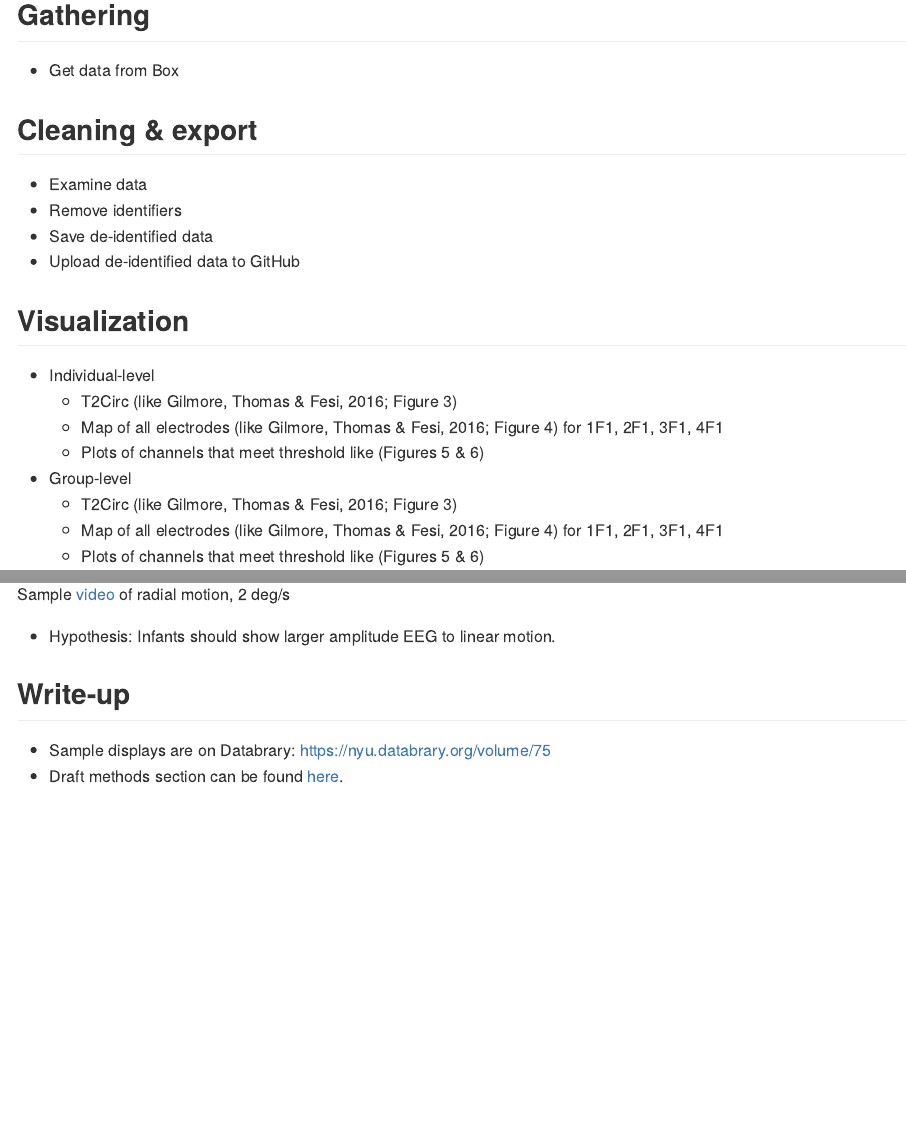
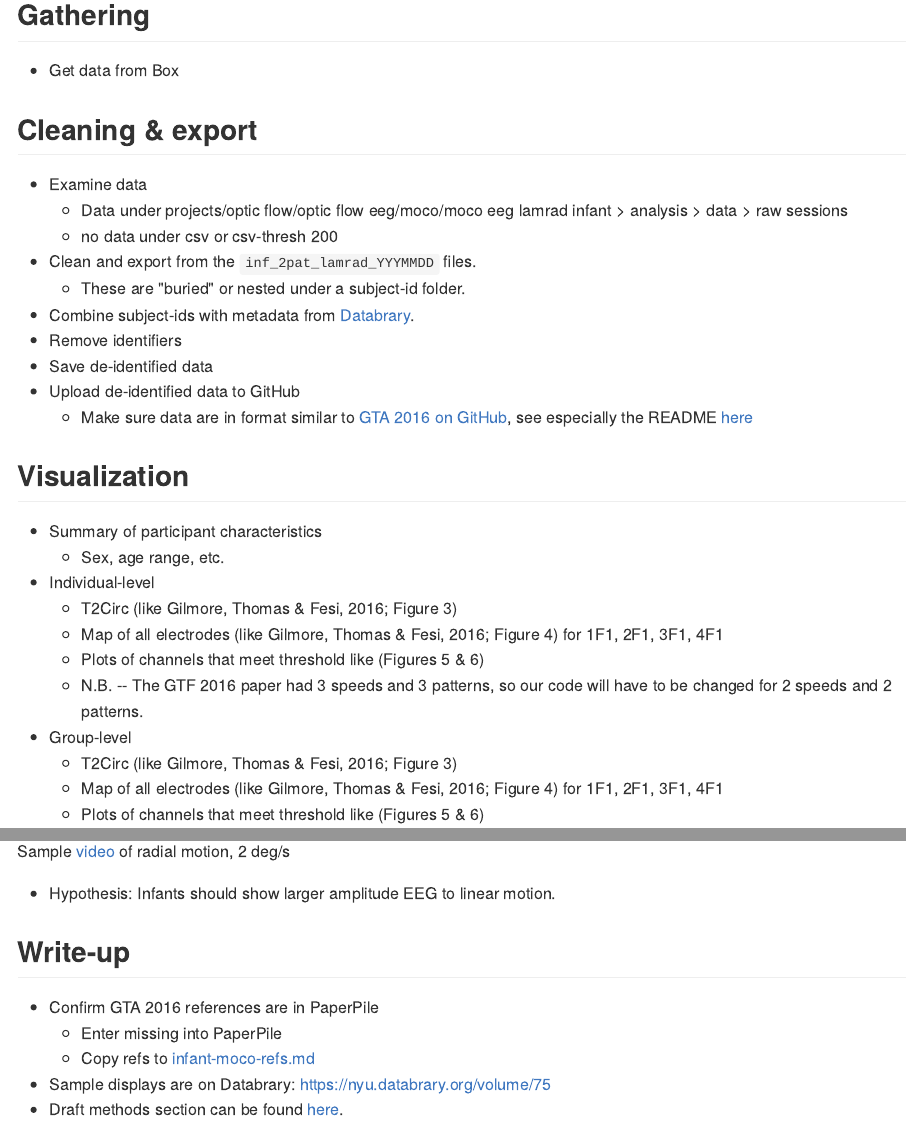
Before and after one commit to gilmore-lab/moco, an R Markdown document (infant-moco-plan-of-work.Rmd): the page in a window 1100 px wide, from 300 px down, and a second part further down, joined at a grey line. The pictures show the output file infant-moco-plan-of-work.md that the author committed with the source, drawn offline in the style of GitHub.

Commit message:
Add details about Box data files; add refs file

```diff
--- a/infant-moco-plan-of-work.Rmd
+++ b/infant-moco-plan-of-work.Rmd
@@ -21,16 +21,25 @@ knitr::opts_chunk$set(echo = TRUE)
 ## Cleaning & export
 
 - Examine data
+    + Data under projects/optic flow/optic flow eeg/moco/moco eeg lamrad infant > analysis > data > raw sessions
+    - no data under csv or csv-thresh 200
+- Clean and export from the `inf_2pat_lamrad_YYYMMDD` files.
+    - These are "buried" or nested under a subject-id folder.
+- Combine subject-ids with metadata from [Databrary](https://databrary.org/volume/146).
 - Remove identifiers
 - Save de-identified data
 - Upload de-identified data to GitHub
+    - Make sure data are in format similar to [GTA 2016 on GitHub](https://github.com/gilmore-lab/gilmore-thomas-fesi-2015), see especially the README [here](https://github.com/gilmore-lab/gilmore-thomas-fesi-2015/tree/master/csv)
 
 ## Visualization
 
+- Summary of participant characteristics
+    - Sex, age range, etc.
 - Individual-level
     - T2Circ (like Gilmore, Thomas & Fesi, 2016; Figure 3)
     - Map of all electrodes (like Gilmore, Thomas & Fesi, 2016; Figure 4) for 1F1, 2F1, 3F1, 4F1
     - Plots of channels that meet threshold like (Figures 5 & 6)
+    - N.B. -- The GTF 2016 paper had 3 speeds and 3 patterns, so our code will have to be changed for 2 speeds and 2 patterns.
 - Group-level
     - T2Circ (like Gilmore, Thomas & Fesi, 2016; Figure 3)
     - Map of all electrodes (like Gilmore, Thomas & Fesi, 2016; Figure 4) for 1F1, 2F1, 3F1, 4F1
@@ -58,5 +67,14 @@ Sample [video](https://nyu.databrary.org/slot/9825/-/asset/11641/download?inline
 
 ## Write-up
 
+- Confirm GTA 2016 references are in PaperPile
+    - Enter missing into PaperPile
+    - Copy refs to [infant-moco-refs.md](infant-moco-refs.md)
 - Sample displays are on Databrary: <https://nyu.databrary.org/volume/75>
 - Draft methods section can be found [here](moco-inf-2pat-lamrad-manuscript2016.md).
+
+<!-- | Column 1 | Column 2 | -->
+<!-- |----------|----------| -->
+<!-- | value 1  | value 2  | -->
+<!-- | value 3  | "hey"    | -->
+<!-- || not blank          | -->
```
Also changed, not shown: infant-moco-refs.md (added, +1 -0 lines), infant-moco-plan-of-work.md.
